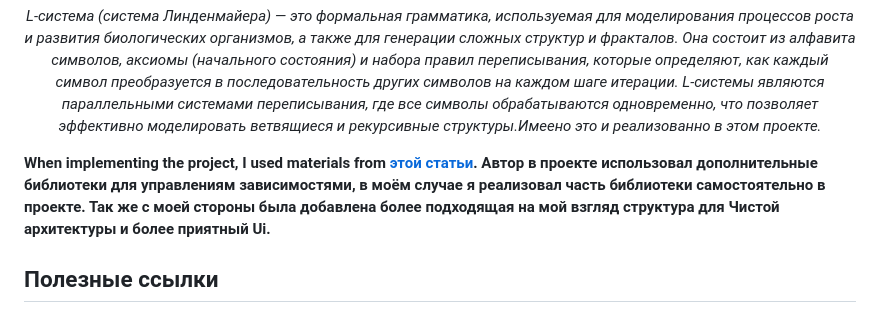
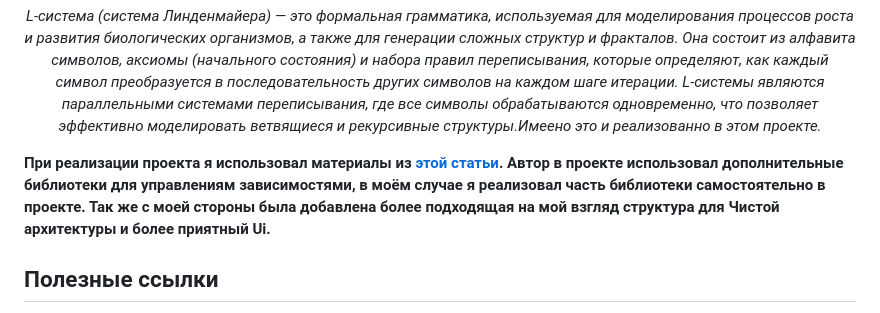
Before and after one commit to DKMFzF/Lindenmayer-System-in-Clean-Architecture, a Markdown page: docs/README.ru.md, the part around the change. Rendered like a GitHub page.

```diff
--- a/docs/README.ru.md
+++ b/docs/README.ru.md
@@ -3,7 +3,7 @@
   <em>L-система (система Линденмайера) — это формальная грамматика, используемая для моделирования процессов роста и развития биологических организмов, а также для генерации сложных структур и фракталов. Она состоит из алфавита символов, аксиомы (начального состояния) и набора правил переписывания, которые определяют, как каждый символ преобразуется в последовательность других символов на каждом шаге итерации. L-системы являются параллельными системами переписывания, где все символы обрабатываются одновременно, что позволяет эффективно моделировать ветвящиеся и рекурсивные структуры.Имеено это и реализованно в этом проекте. </em>
 </p>
 
-__When implementing the project, I used materials from <a href="https://bespoyasov.ru/blog/generating-trees-on-canvas-using-typescript-and-oop/">этой статьи</a>. Автор в проекте использовал дополнительные библиотеки для управлениям зависимостями, в моём случае я реализовал часть библиотеки самостоятельно в проекте. Так же с моей стороны была добавлена более подходящая на мой взгляд структура для Чистой архитектуры и более приятный Ui.__
+__При реализации проекта я использовал материалы из <a href="https://bespoyasov.ru/blog/generating-trees-on-canvas-using-typescript-and-oop/">этой статьи</a>. Автор в проекте использовал дополнительные библиотеки для управлениям зависимостями, в моём случае я реализовал часть библиотеки самостоятельно в проекте. Так же с моей стороны была добавлена более подходящая на мой взгляд структура для Чистой архитектуры и более приятный Ui.__
 
 
 ## Полезные ссылки
```
